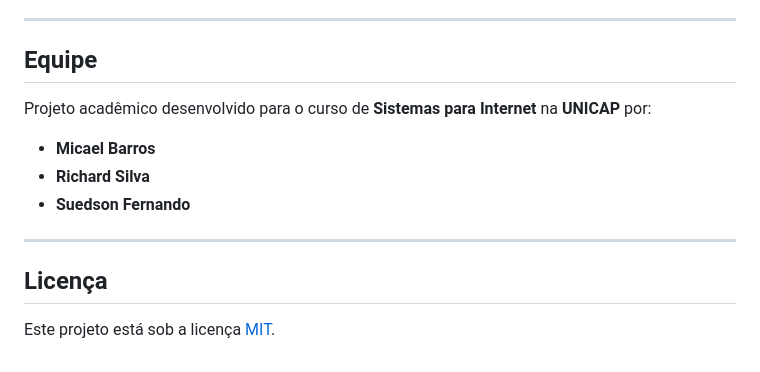
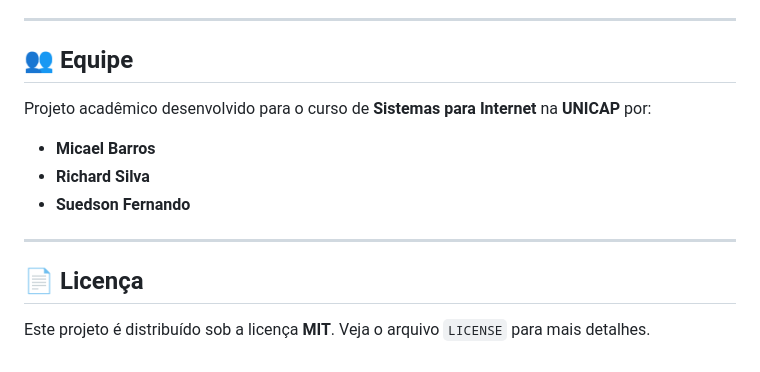
Before and after one commit to RichardSGG/acessoedu-nordeste, a Markdown page: README.md, the part around one of its changes. Rendered like a GitHub page.

```diff
--- a/README.md
+++ b/README.md
@@ -161,15 +124,15 @@ Este projeto adota **Conventional Commits em português** no seguinte formato:
 
 ---
 
-## Equipe
+## 👥 Equipe
 
 Projeto acadêmico desenvolvido para o curso de **Sistemas para Internet** na **UNICAP** por:
-- **Micael Barros**
-- **Richard Silva**
-- **Suedson Fernando**
+*   **Micael Barros**
+*   **Richard Silva**
+*   **Suedson Fernando**
 
 ---
 
-## Licença
+## 📄 Licença
 
-Este projeto está sob a licença [MIT](https://opensource.org/licenses/MIT).
+Este projeto é distribuído sob a licença **MIT**. Veja o arquivo `LICENSE` para mais detalhes.
```
Also changed, not shown: other parts of README.md (+62 -99 lines).
